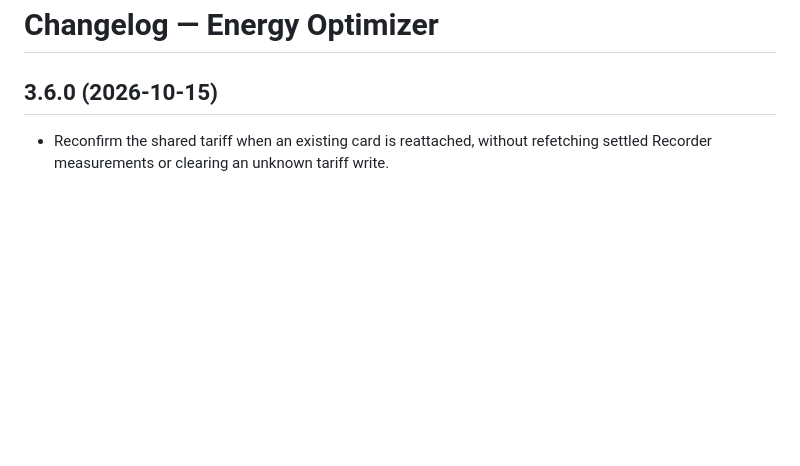
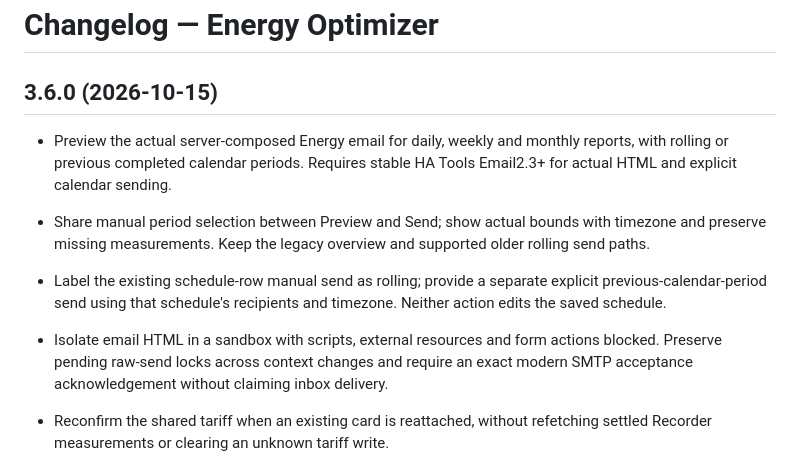
Before and after one commit to MacSiem/ha-energy-optimizer, a Markdown page: CHANGELOG.md, the part around the change. Drawn GitHub-style; blank space fills up the shorter version.

```diff
--- a/CHANGELOG.md
+++ b/CHANGELOG.md
@@ -1,6 +1,12 @@
 # Changelog — Energy Optimizer
 
 ## 3.6.0 (2026-10-15)
+
+- Preview the actual server-composed Energy email for daily, weekly and monthly reports, with rolling or previous completed calendar periods. Requires stable HA Tools Email2.3+ for actual HTML and explicit calendar sending.
+- Share manual period selection between Preview and Send; show actual bounds with timezone and preserve missing measurements. Keep the legacy overview and supported older rolling send paths.
+- Label the existing schedule-row manual send as rolling; provide a separate explicit previous-calendar-period send using that schedule's recipients and timezone. Neither action edits the saved schedule.
+- Isolate email HTML in a sandbox with scripts, external resources and form actions blocked. Preserve pending raw-send locks across context changes and require an exact modern SMTP acceptance acknowledgement without claiming inbox delivery.
+
 
 - Reconfirm the shared tariff when an existing card is reattached, without refetching settled Recorder measurements or clearing an unknown tariff write.
 
```
Also changed, not shown: README.md (+31 -1 lines).
